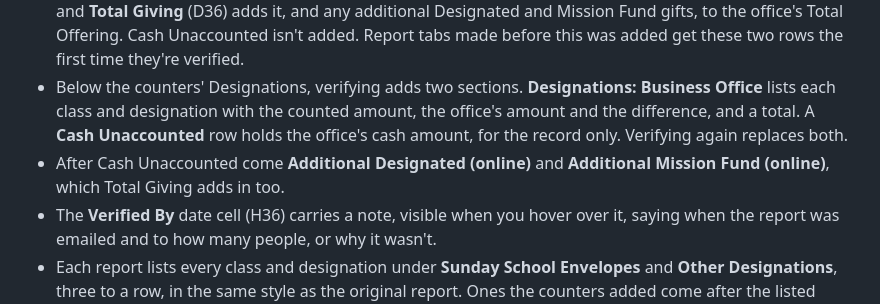
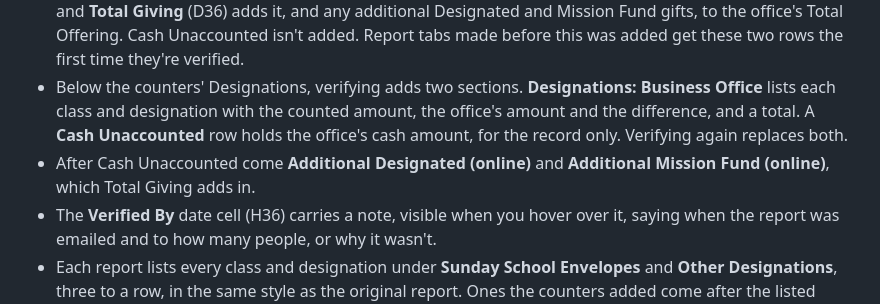
Before and after one commit to davidluttrull/grace-offering, a Markdown page: SETUP.md, the part around the change. GitHub-like rendering.

Commit message:
SETUP: Total Giving wording after the cash change
Co-Authored-By: Claude Opus 5.5 <noreply@anthropic.com>

```diff
--- a/SETUP.md
+++ b/SETUP.md
@@ -100,7 +100,7 @@ Send the business office <https://gracetoanderson.com/offeringverification> and
 - The Business Office Only cells start blank. The office's page fills in the dollar amount for each coin and bill (column E) and the checks total (D33). The office's coin and bill totals (D31 and D32) and its Total Offering (D34) are formulas, so they sit right beside the counters' totals in column C. The verifier's name and the date go in the **Verified By** box under the counters' names.
 - Under the Totals box, **Online Giving** (D35) holds the office's online giving, with its note beside it in E35, and **Total Giving** (D36) adds it, and any additional Designated and Mission Fund gifts, to the office's Total Offering. Cash Unaccounted isn't added. Report tabs made before this was added get these two rows the first time they're verified.
 - Below the counters' Designations, verifying adds two sections. **Designations: Business Office** lists each class and designation with the counted amount, the office's amount and the difference, and a total. A **Cash Unaccounted** row holds the office's cash amount, for the record only. Verifying again replaces both.
-- After Cash Unaccounted come **Additional Designated (online)** and **Additional Mission Fund (online)**, which Total Giving adds in too.
+- After Cash Unaccounted come **Additional Designated (online)** and **Additional Mission Fund (online)**, which Total Giving adds in.
 - The **Verified By** date cell (H36) carries a note, visible when you hover over it, saying when the report was emailed and to how many people, or why it wasn't.
 - Each report lists every class and designation under **Sunday School Envelopes** and **Other Designations**, three to a row, in the same style as the original report. Ones the counters added come after the listed ones.
 - Don't rename the **Template** tab. You can change its formatting, but keep the green cells in the same places. If the report's layout ever changes, the cell addresses at the top of `Code.gs` have to be updated to match.
```
